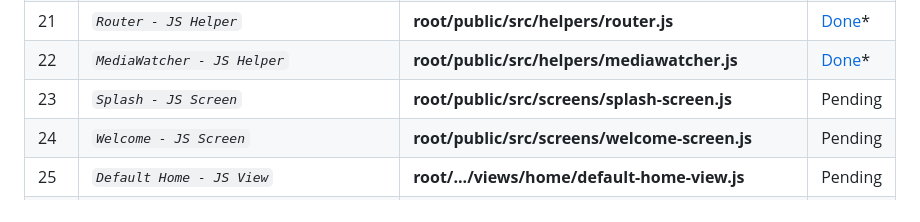
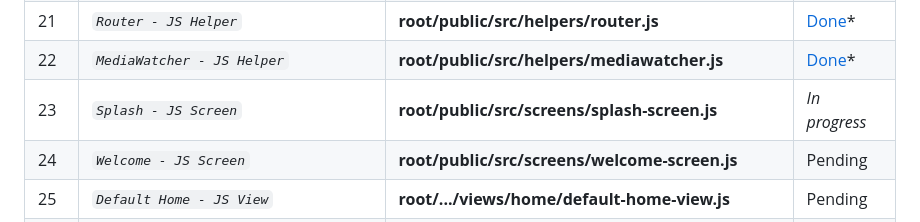
Before and after one commit to abraham-ukachi/cinetech, a Markdown page: README.md, the part around the change. Drawn GitHub-style.

Commit message:
:memo: Status update: Splash - JS Screen is *in progress*

```diff
--- a/README.md
+++ b/README.md
@@ -192,7 +192,7 @@ These are some of the things we did or plan to do, in addition to this project's
 | 20 | *`View - JS Class`* | **root/public/src/View.js** | [Done](./root/public/src/View.js)\* |
 | 21 | *`Router - JS Helper`* | **root/public/src/helpers/router.js** | [Done](./root/public/src/helpers/router.js)\* |
 | 22 | *`MediaWatcher - JS Helper`* | **root/public/src/helpers/mediawatcher.js** | [Done](./root/public/src/helpers/mediawatcher.js)\* |
-| 23 | *`Splash - JS Screen`* | **root/public/src/screens/splash-screen.js** | Pending |
+| 23 | *`Splash - JS Screen`* | **root/public/src/screens/splash-screen.js** | *_In progress_* |
 | 24 | *`Welcome - JS Screen`* | **root/public/src/screens/welcome-screen.js** | Pending |
 | 25 | *`Default Home - JS View`* | **root/.../views/home/default-home-view.js** | Pending |
 | 26 | *`Default Login - JS View`* | **root/.../views/login/default-login-view.js** | Pending |
```
